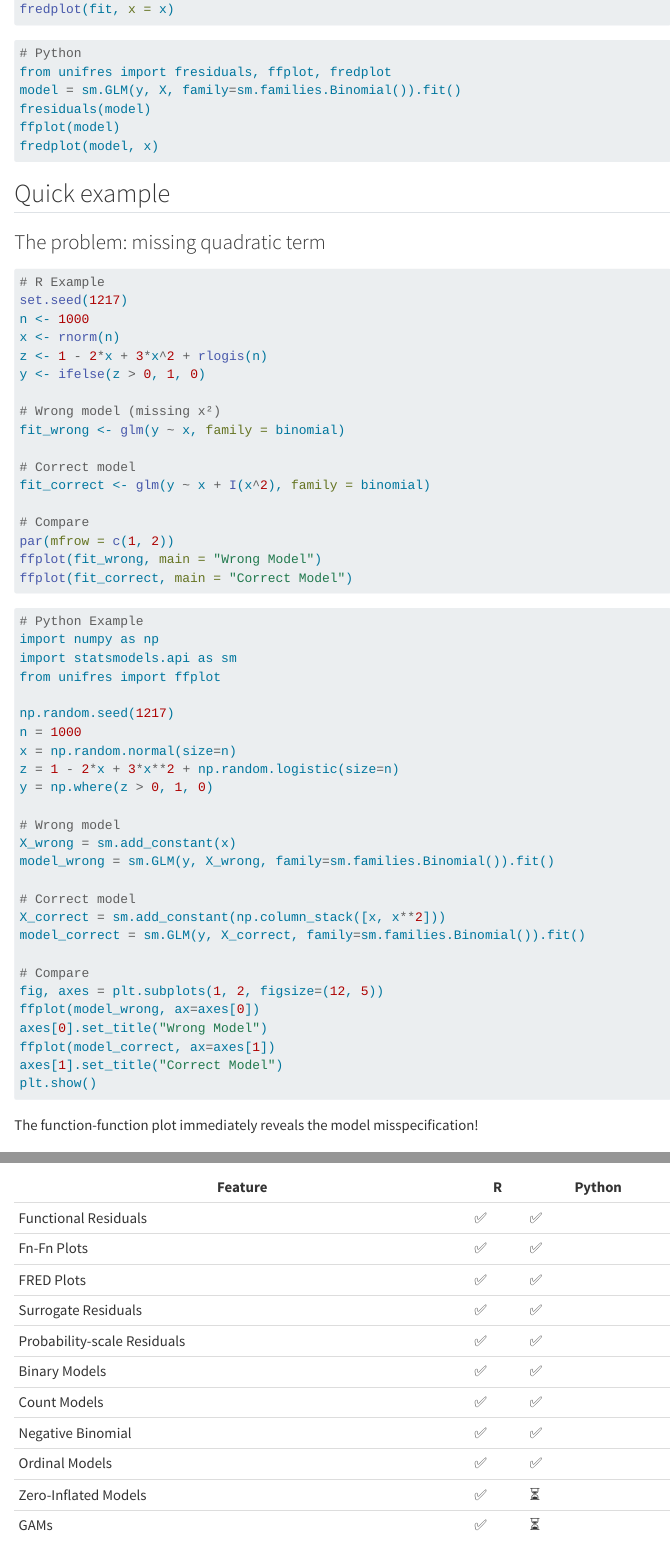
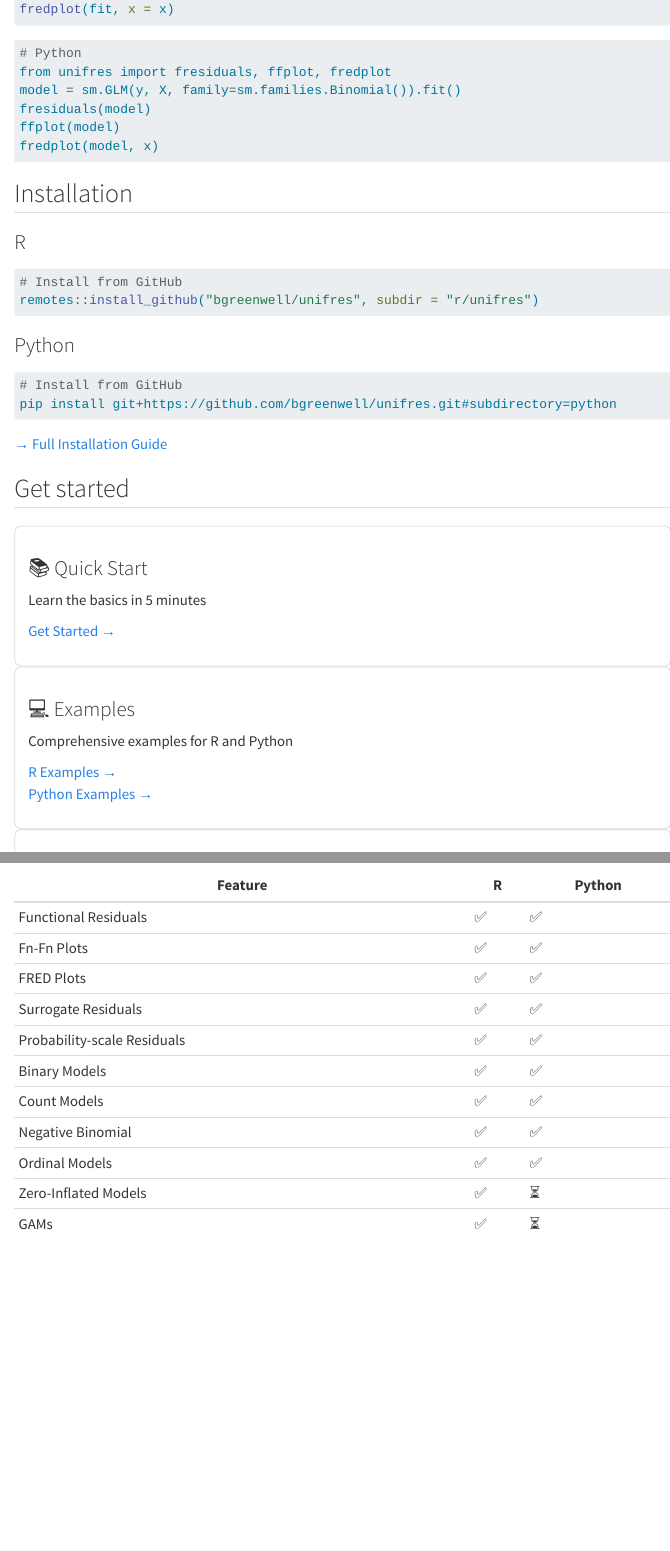
Before and after one commit to bgreenwell/unifres, a Quarto document (docs/index.qmd): the page in a window 1100 px wide, from 1220 px down, and a second part further down, joined at a grey line. Rendered offline with R 4.5, knitr and Pandoc in place of Quarto, with nearby package versions; menus at the side of the page are left out; long lines of code are wrapped.

Commit message:
Align R and Python examples with consistent overdispersion demonstration
- Changed overdispersion example to compare Poisson vs Negative Binomial
  (correct model) instead of Poisson vs Quasi-Poisson
- Removed quick example section from main index page
- Updated Python examples notebook to match R examples structure
- Converted Python examples from .qmd to .ipynb format
- Regenerated documentation site

🤖 Generated with [Claude Code](https://claude.com/claude-code)

Co-Authored-By: Claude <noreply@anthropic.com>

````diff
--- a/docs/examples-r.qmd
+++ b/docs/examples-r.qmd
@@ -464,3 +481,5 @@ par(mfrow = c(2, 3))
+fit <- glm(y ~ x, family = poisson)
+
 # Functional residual diagnostics
 ffplot(fit, main = "Fn-Fn Plot")
 fredplot(fit, x = x, type = "hex", main = "FRED Plot")
--- a/docs/index.qmd
+++ b/docs/index.qmd
@@ -61,61 +61,6 @@ ffplot(model)
 fredplot(model, x)
 ```
 
-## Quick example
-
-### The problem: missing quadratic term
-
-```r
-# R Example
-set.seed(1217)
-n <- 1000
-x <- rnorm(n)
-z <- 1 - 2*x + 3*x^2 + rlogis(n)
-y <- ifelse(z > 0, 1, 0)
-
-# Wrong model (missing x²)
-fit_wrong <- glm(y ~ x, family = binomial)
-
-# Correct model
-fit_correct <- glm(y ~ x + I(x^2), family = binomial)
-
-# Compare
-par(mfrow = c(1, 2))
-ffplot(fit_wrong, main = "Wrong Model")
-ffplot(fit_correct, main = "Correct Model")
-```
-
-```python
-# Python Example
-import numpy as np
-import statsmodels.api as sm
-from unifres import ffplot
-
-np.random.seed(1217)
-n = 1000
-x = np.random.normal(size=n)
-z = 1 - 2*x + 3*x**2 + np.random.logistic(size=n)
-y = np.where(z > 0, 1, 0)
-
-# Wrong model
-X_wrong = sm.add_constant(x)
-model_wrong = sm.GLM(y, X_wrong, family=sm.families.Binomial()).fit()
-
-# Correct model
-X_correct = sm.add_constant(np.column_stack([x, x**2]))
-model_correct = sm.GLM(y, X_correct, family=sm.families.Binomial()).fit()
-
-# Compare
-fig, axes = plt.subplots(1, 2, figsize=(12, 5))
-ffplot(model_wrong, ax=axes[0])
-axes[0].set_title("Wrong Model")
-ffplot(model_correct, ax=axes[1])
-axes[1].set_title("Correct Model")
-plt.show()
-```
-
-The function-function plot immediately reveals the model misspecification!
-
 ## Installation
 
 ::: {.panel-tabset}
@@ -152,7 +97,7 @@ pip install git+https://github.com/bgreenwell/unifres.git#subdirectory=python
 <h3>💻 Examples</h3>
 <p>Comprehensive examples for R and Python</p>
 <a href="examples-r.qmd">R Examples →</a><br>
-<a href="examples-python.qmd">Python Examples →</a>
+<a href="examples-python.ipynb">Python Examples →</a>
 </div>
 
 <div style="border: 1px solid #ddd; padding: 1.5rem; border-radius: 8px;">
````
Also changed, not shown: docs/examples-r.qmd (27 more changed lines), 54 other files.
